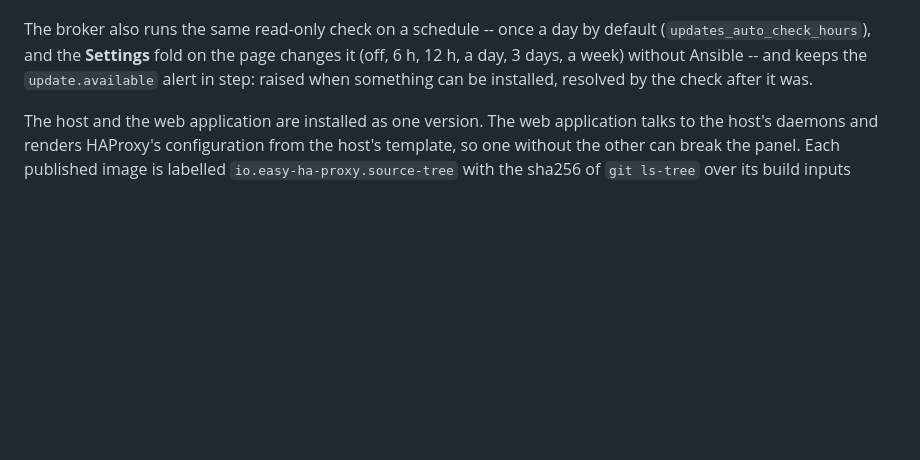
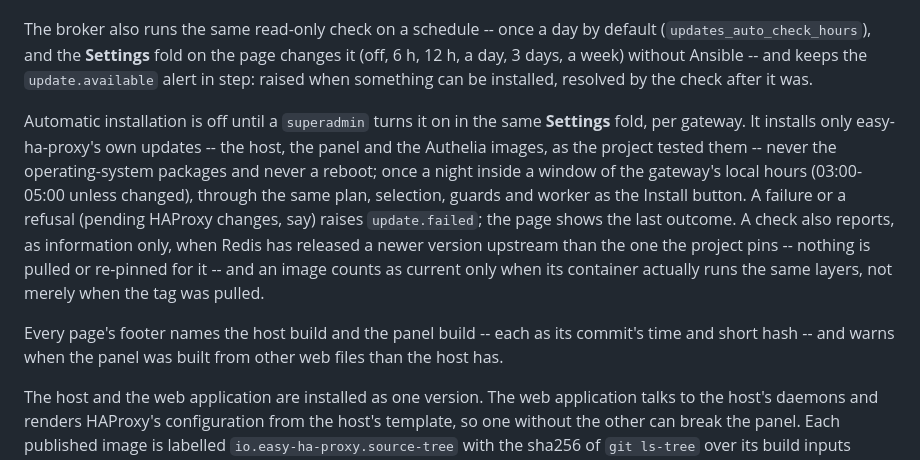
Before and after one commit to CLLlAgOB/easy-ha-proxy, a Markdown page: README.md, the part around the change. GitHub-like rendering; blank space fills up the shorter version.

```diff
--- a/README.md
+++ b/README.md
@@ -365,6 +365,22 @@ default (`updates_auto_check_hours`), and the **Settings** fold on the page
 changes it (off, 6 h, 12 h, a day, 3 days, a week) without Ansible -- and keeps
 the `update.available` alert in step: raised when something can be installed,
 resolved by the check after it was.
+
+Automatic installation is off until a `superadmin` turns it on in the same
+**Settings** fold, per gateway. It installs only easy-ha-proxy's own updates --
+the host, the panel and the Authelia images, as the project tested them --
+never the operating-system packages and never a reboot; once a night inside a
+window of the gateway's local hours (03:00-05:00 unless changed), through the
+same plan, selection, guards and worker as the Install button. A failure or a
+refusal (pending HAProxy changes, say) raises `update.failed`; the page shows
+the last outcome. A check also reports, as information only, when Redis has
+released a newer version upstream than the one the project pins -- nothing is
+pulled or re-pinned for it -- and an image counts as current only when its
+container actually runs the same layers, not merely when the tag was pulled.
+
+Every page's footer names the host build and the panel build -- each as its
+commit's time and short hash -- and warns when the panel was built from other
+web files than the host has.
 
 The host and the web application are installed as one version. The web
 application talks to the host's daemons and renders HAProxy's configuration
```
Also changed, not shown: README.ru.md (+17 -0 lines).
